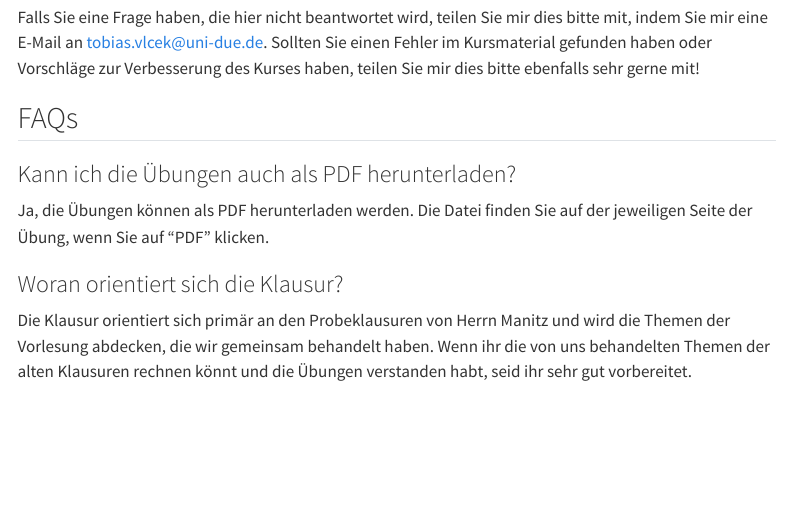
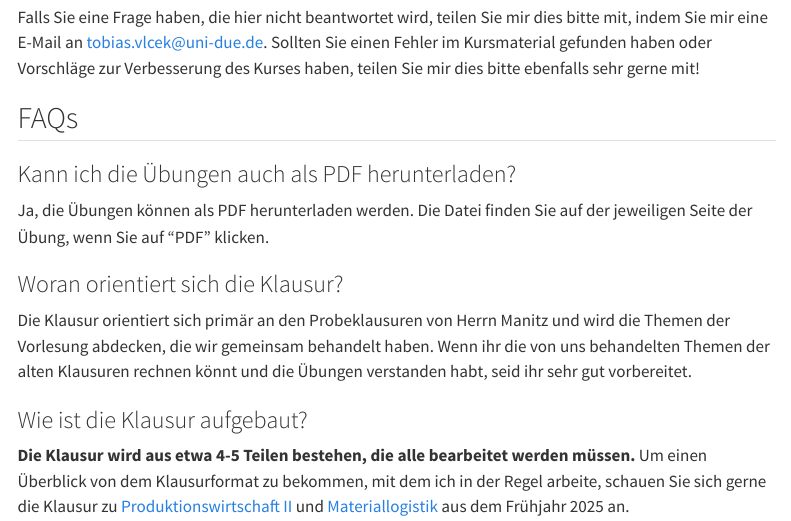
Before and after one commit to beyondsimulations/Produktionsmanagement, a Quarto document (general/faq.qmd): the page in a window 1100 px wide, from 180 px down. Rendered offline with R 4.5, knitr and Pandoc in place of Quarto, with nearby package versions; menus at the side of the page are left out.

Commit message:
Added old exams from 2025

```diff
--- a/general/faq.qmd
+++ b/general/faq.qmd
@@ -16,3 +16,8 @@
 ### Woran orientiert sich die Klausur?
 
 Die Klausur orientiert sich primär an den Probeklausuren von Herrn Manitz und wird die Themen der Vorlesung abdecken, die wir gemeinsam behandelt haben. Wenn ihr die von uns behandelten Themen der alten Klausuren rechnen könnt und die Übungen verstanden habt, seid ihr sehr gut vorbereitet.
+
+### Wie ist die Klausur aufgebaut?
+
+**Die Klausur wird aus etwa 4-5 Teilen bestehen, die alle bearbeitet werden müssen.**
+Um einen Überblick von dem Klausurformat zu bekommen, mit dem ich in der Regel arbeite, schauen Sie sich gerne die Klausur zu [Produktionswirtschaft II](general/pw2-2025.pdf) und [Materiallogistik](general/mlb-2025.pdf) aus dem Frühjahr 2025 an.
```
Also changed, not shown: general/mlb-2025.pdf (added), general/pw2-2025.pdf (added).
